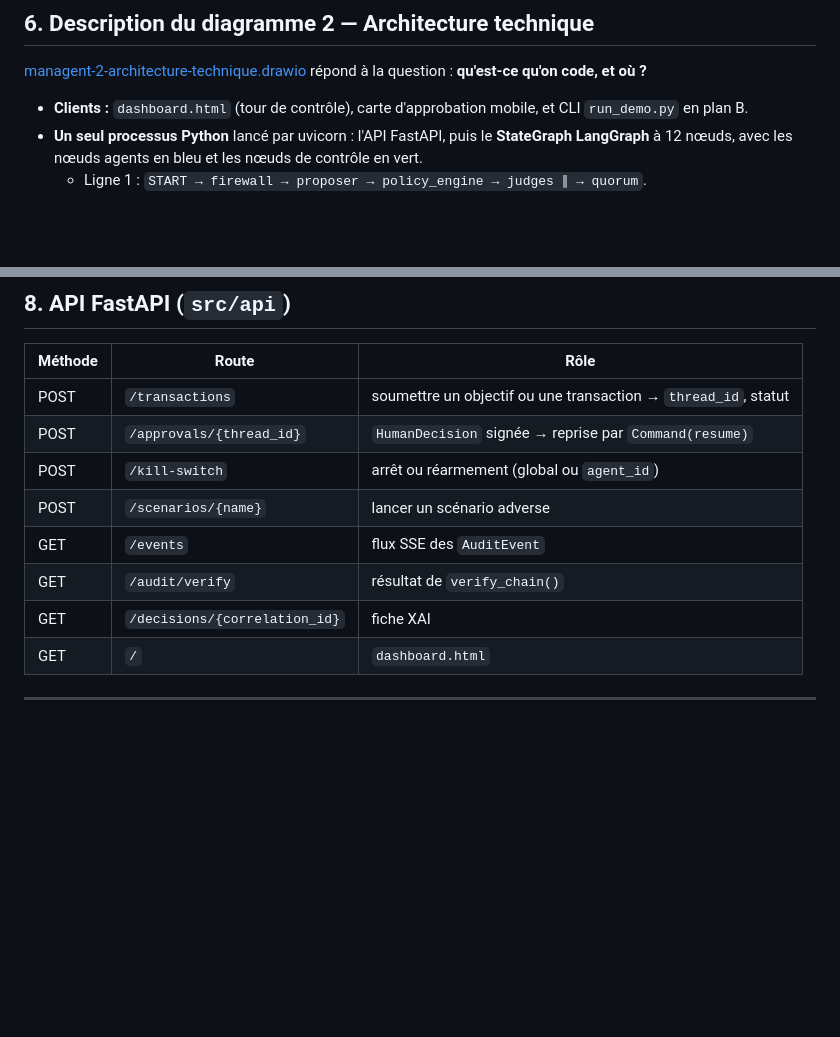
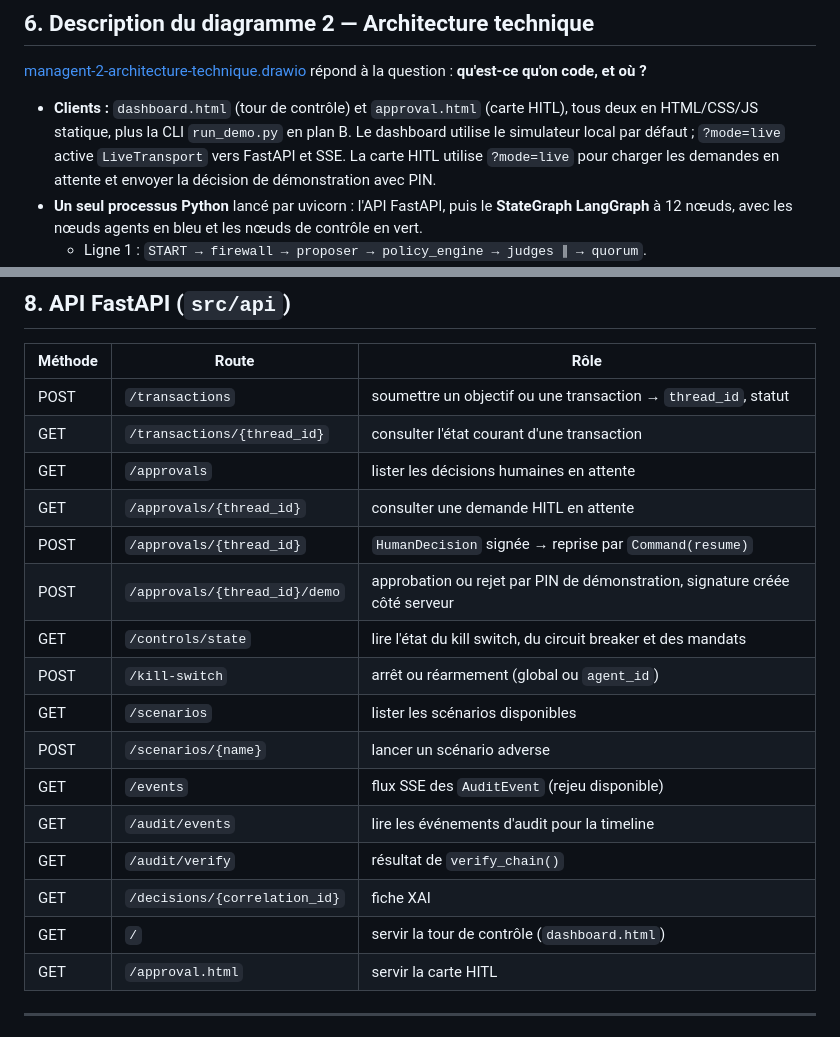
Before and after one commit to LaurntZhang/Hackauthon-SLAF, a Markdown page: CADRAGE/CADRAGE-MANAGENT.md, 2 parts joined by grey strips. GitHub-like rendering; blank space fills up the shorter version.

```diff
--- a/CADRAGE/CADRAGE-MANAGENT.md
+++ b/CADRAGE/CADRAGE-MANAGENT.md
@@ -165,7 +165,10 @@ déclencher qu'une **quarantaine d'agent** ; seul l'humain peut couper globaleme
 [managent-2-architecture-technique.drawio](./managent-2-architecture-technique.drawio) répond à la question :
 **qu'est-ce qu'on code, et où ?**
 
-- **Clients :** `dashboard.html` (tour de contrôle), carte d'approbation mobile, et CLI `run_demo.py` en plan B.
+- **Clients :** `dashboard.html` (tour de contrôle) et `approval.html` (carte HITL), tous deux en HTML/CSS/JS statique,
+  plus la CLI `run_demo.py` en plan B. Le dashboard utilise le simulateur local par défaut ; `?mode=live` active
+  `LiveTransport` vers FastAPI et SSE. La carte HITL utilise `?mode=live` pour charger les demandes en attente et
+  envoyer la décision de démonstration avec PIN.
 - **Un seul processus Python** lancé par uvicorn : l'API FastAPI, puis le **StateGraph LangGraph** à
   12 nœuds, avec les nœuds agents en bleu et les nœuds de contrôle en vert.
   - Ligne 1 : `START → firewall → proposer → policy_engine → judges ∥ → quorum`.
@@ -213,13 +216,21 @@ human_decision, authorization, order, report, status, reason, audit_trail (opera
 | Méthode | Route | Rôle |
 | --- | --- | --- |
 | POST | `/transactions` | soumettre un objectif ou une transaction → `thread_id`, statut |
+| GET | `/transactions/{thread_id}` | consulter l'état courant d'une transaction |
+| GET | `/approvals` | lister les décisions humaines en attente |
+| GET | `/approvals/{thread_id}` | consulter une demande HITL en attente |
 | POST | `/approvals/{thread_id}` | `HumanDecision` signée → reprise par `Command(resume)` |
+| POST | `/approvals/{thread_id}/demo` | approbation ou rejet par PIN de démonstration, signature créée côté serveur |
+| GET | `/controls/state` | lire l'état du kill switch, du circuit breaker et des mandats |
 | POST | `/kill-switch` | arrêt ou réarmement (global ou `agent_id`) |
+| GET | `/scenarios` | lister les scénarios disponibles |
 | POST | `/scenarios/{name}` | lancer un scénario adverse |
-| GET | `/events` | flux SSE des `AuditEvent` |
+| GET | `/events` | flux SSE des `AuditEvent` (rejeu disponible) |
+| GET | `/audit/events` | lire les événements d'audit pour la timeline |
 | GET | `/audit/verify` | résultat de `verify_chain()` |
 | GET | `/decisions/{correlation_id}` | fiche XAI |
-| GET | `/` | `dashboard.html` |
+| GET | `/` | servir la tour de contrôle (`dashboard.html`) |
+| GET | `/approval.html` | servir la carte HITL |
 
 ---
 
```
Also changed, not shown: CADRAGE/stack-technique.md (+4 -3 lines), README.md (+9 -2 lines).
